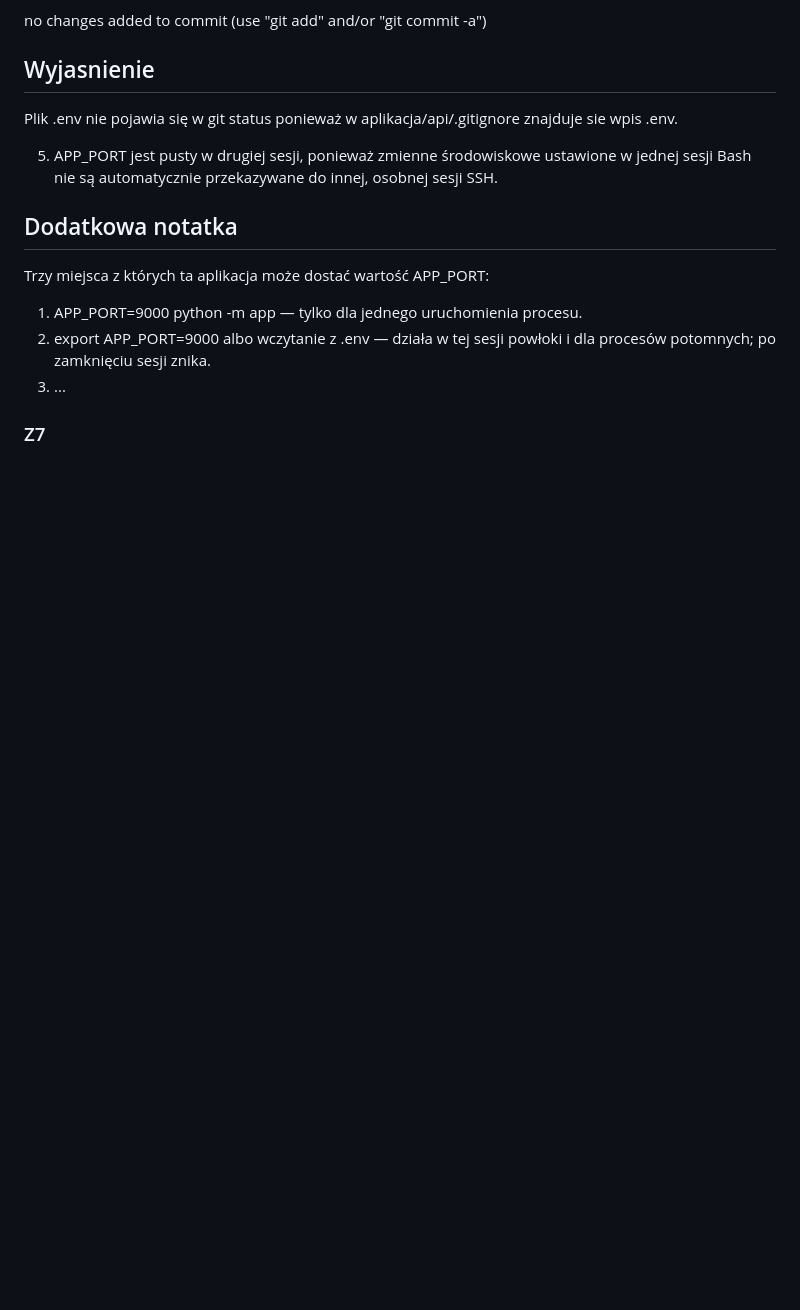
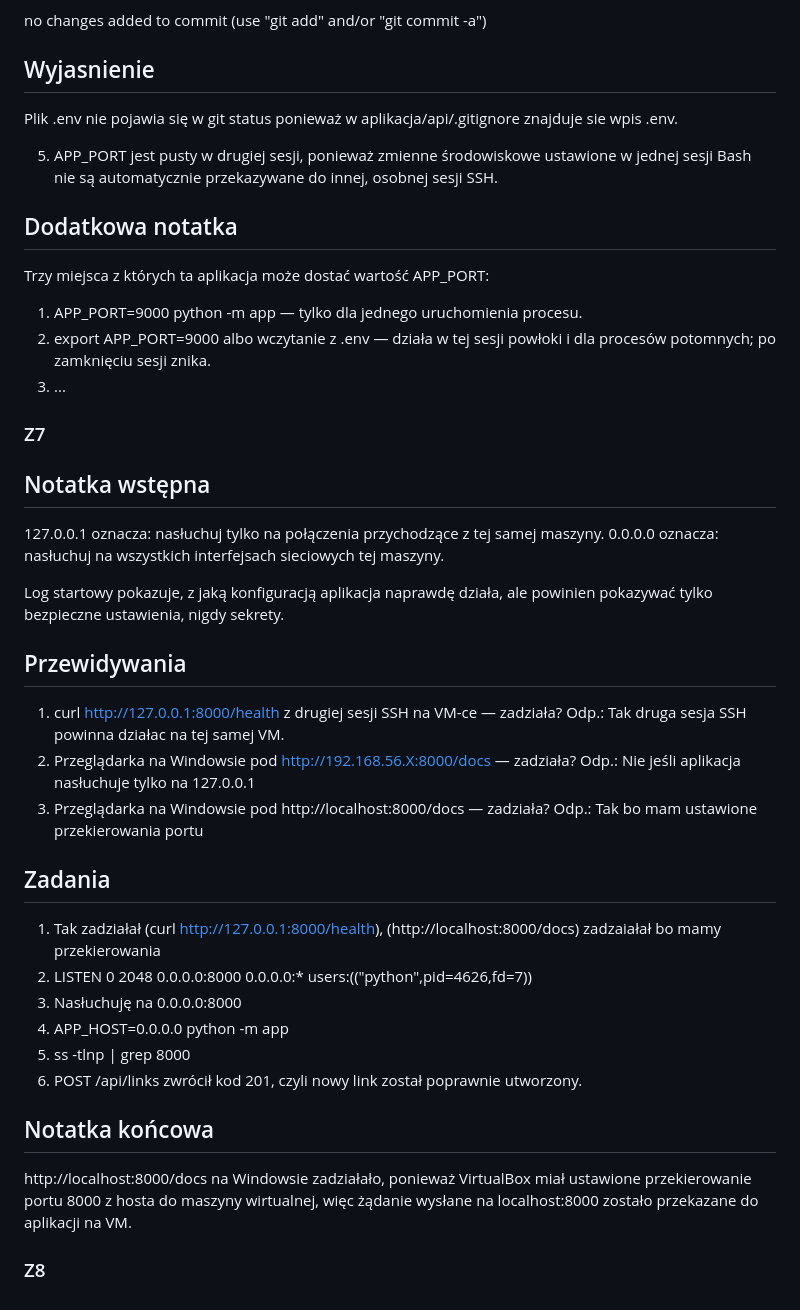
Before and after one commit to Paczesniak/staz-bartek, a Markdown page: notatki/aplikacja.md, the part around the change. GitHub-like rendering; blank space fills up the shorter version.

Commit message:
docs: modul konfiguracja

```diff
--- a/notatki/aplikacja.md
+++ b/notatki/aplikacja.md
@@ -138,3 +138,33 @@ Trzy miejsca z których ta aplikacja może dostać wartość APP_PORT:
 3. ...
 
 ### Z7
+
+## Notatka wstępna
+
+127.0.0.1 oznacza: nasłuchuj tylko na połączenia przychodzące z tej samej maszyny.
+0.0.0.0 oznacza: nasłuchuj na wszystkich interfejsach sieciowych tej maszyny.
+
+Log startowy pokazuje, z jaką konfiguracją aplikacja naprawdę działa, ale powinien pokazywać tylko bezpieczne ustawienia, nigdy sekrety.
+
+## Przewidywania
+
+1. curl http://127.0.0.1:8000/health z drugiej sesji SSH na VM-ce — zadziała?
+Odp.: Tak druga sesja SSH powinna działac na tej samej VM.
+2. Przeglądarka na Windowsie pod http://192.168.56.X:8000/docs — zadziała?
+Odp.: Nie jeśli aplikacja nasłuchuje tylko na 127.0.0.1
+3. Przeglądarka na Windowsie pod http://localhost:8000/docs — zadziała?
+Odp.: Tak bo mam ustawione przekierowania portu
+
+## Zadania
+
+1. Tak zadziałał (curl http://127.0.0.1:8000/health), (http://localhost:8000/docs) zadzaiałał bo mamy przekierowania
+2. LISTEN 0      2048         0.0.0.0:8000      0.0.0.0:*    users:(("python",pid=4626,fd=7))
+3. Nasłuchuję na 0.0.0.0:8000
+4. APP_HOST=0.0.0.0 python -m app
+5. ss -tlnp | grep 8000
+6. POST /api/links zwrócił kod 201, czyli nowy link został poprawnie utworzony.
+
+## Notatka końcowa
+http://localhost:8000/docs na Windowsie zadziałało, ponieważ VirtualBox miał ustawione przekierowanie portu 8000 z hosta do maszyny wirtualnej, więc żądanie wysłane na localhost:8000 zostało przekazane do aplikacji na VM.
+
+### Z8
```
